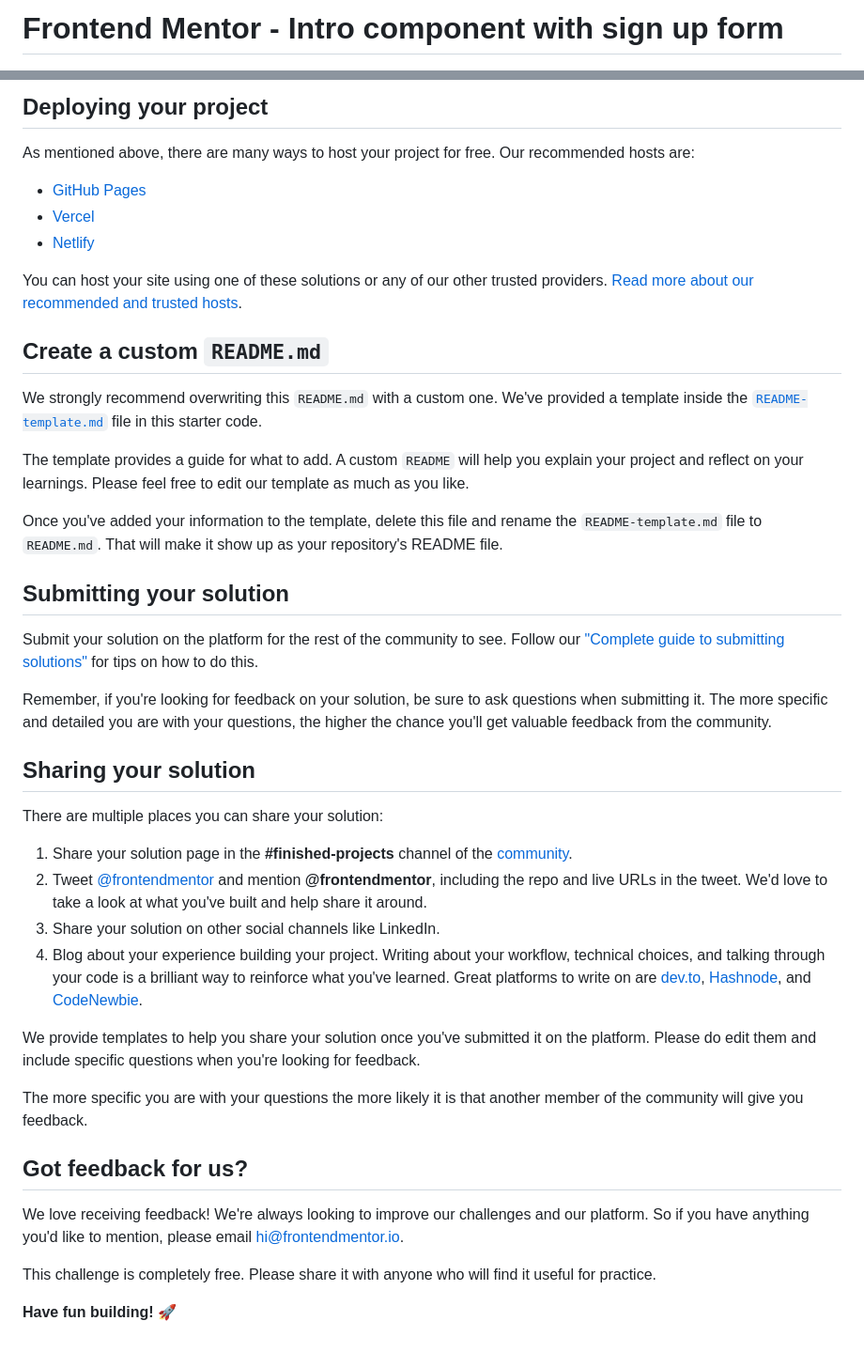
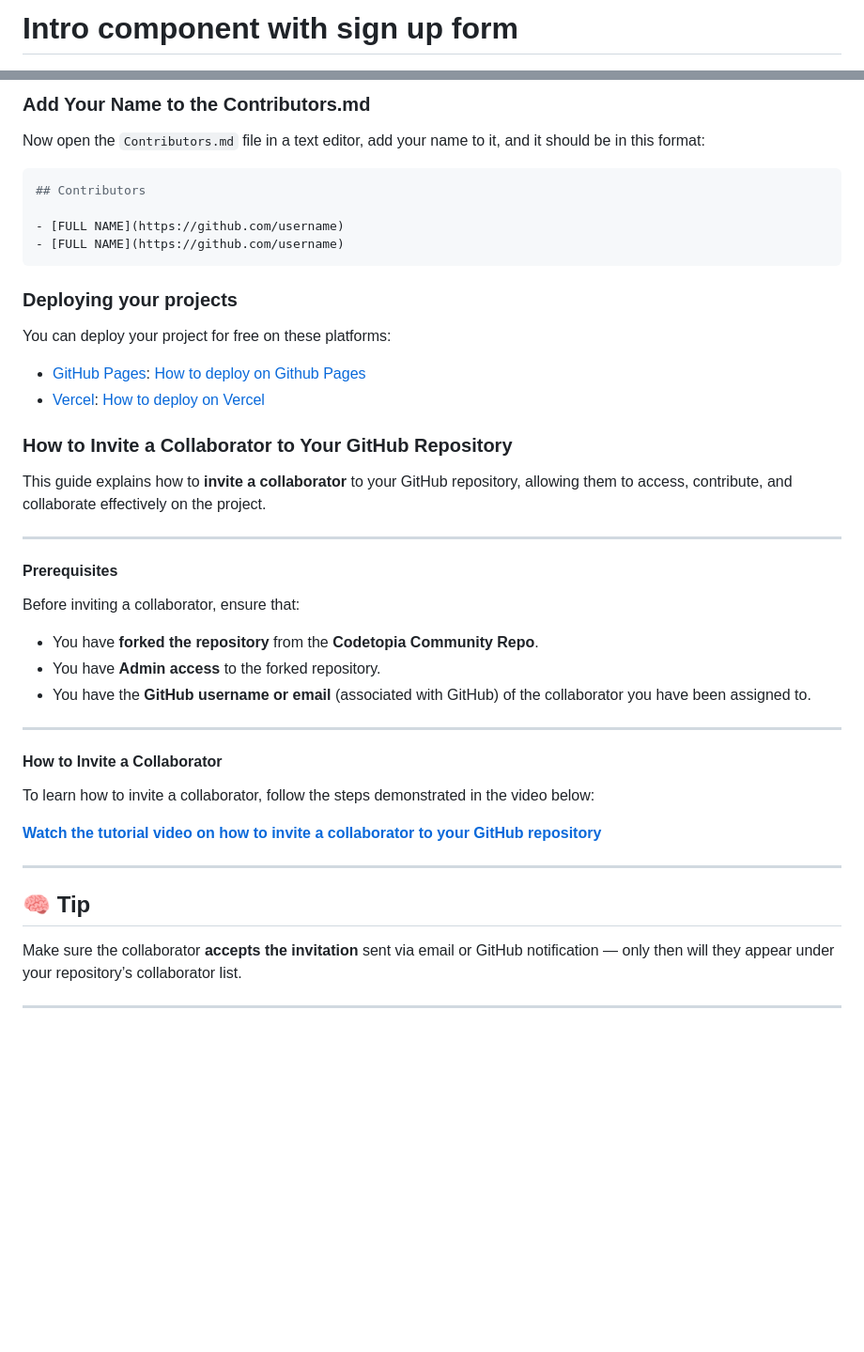
Before and after one commit to edinam-cita/Intro-Component-With-Signup-Form, a Markdown page: README.md, 2 parts joined by grey strips. Shown: that part at 94% size. Rendered like a GitHub page; blank space fills up the shorter version.

Commit message:
Refactor README for better readability
Updated README to simplify language and improve clarity.

````diff
--- a/README.md
+++ b/README.md
@@ -1,3 +1,3 @@
-# Frontend Mentor - Intro component with sign up form
+# Intro component with sign up form
 
 ![Design preview for the Intro component with sign up form coding challenge](preview.jpg)
@@ -51,45 +35,48 @@ Feel free to use any workflow that you feel comfortable with. Below is a suggest
 
-## Deploying your project
+### Add Your Name to the Contributors.md
 
-As mentioned above, there are many ways to host your project for free. Our recommended hosts are:
+Now open the `Contributors.md` file in a text editor, add your name to it, and it should be in this format:
 
-- [GitHub Pages](https://pages.github.com/)
-- [Vercel](https://vercel.com/)
-- [Netlify](https://www.netlify.com/)
+```bash
+## Contributors
 
-You can host your site using one of these solutions or any of our other trusted providers. [Read more about our recommended and trusted hosts](https://medium.com/frontend-mentor/frontend-mentor-trusted-hosting-providers-bf000dfebe).
+- [FULL NAME](https://github.com/username)
+- [FULL NAME](https://github.com/username)
+```
 
-## Create a custom `README.md`
+### Deploying your projects
 
-We strongly recommend overwriting this `README.md` with a custom one. We've provided a template inside the [`README-template.md`](./README-template.md) file in this starter code.
+You can deploy your project for free on these platforms:
 
-The template provides a guide for what to add. A custom `README` will help you explain your project and reflect on your learnings. Please feel free to edit our template as much as you like.
+- [GitHub Pages](https://pages.github.com/): [How to deploy on Github Pages](https://youtu.be/BT4WzyT2g8k)
+- [Vercel](https://vercel.com/): [How to deploy on Vercel](https://youtu.be/E8xaV6fiTaA)
 
-Once you've added your information to the template, delete this file and rename the `README-template.md` file to `README.md`. That will make it show up as your repository's README file.
+### How to Invite a Collaborator to Your GitHub Repository
 
-## Submitting your solution
+This guide explains how to **invite a collaborator** to your GitHub repository, allowing them to access, contribute, and collaborate effectively on the project.
 
-Submit your solution on the platform for the rest of the community to see. Follow our ["Complete guide to submitting solutions"](https://medium.com/frontend-mentor/a-complete-guide-to-submitting-solutions-on-frontend-mentor-ac6384162248) for tips on how to do this.
+---
 
-Remember, if you're looking for feedback on your solution, be sure to ask questions when submitting it. The more specific and detailed you are with your questions, the higher the chance you'll get valuable feedback from the community.
+#### Prerequisites
 
-## Sharing your solution
+Before inviting a collaborator, ensure that:
 
-There are multiple places you can share your solution:
+- You have **forked the repository** from the **Codetopia Community Repo**.
+- You have **Admin access** to the forked repository.
+- You have the **GitHub username or email** (associated with GitHub) of the collaborator you have been assigned to.
 
-1. Share your solution page in the **#finished-projects** channel of the [community](https://www.frontendmentor.io/community).
-2. Tweet [@frontendmentor](https://twitter.com/frontendmentor) and mention **@frontendmentor**, including the repo and live URLs in the tweet. We'd love to take a look at what you've built and help share it around.
-3. Share your solution on other social channels like LinkedIn.
-4. Blog about your experience building your project. Writing about your workflow, technical choices, and talking through your code is a brilliant way to reinforce what you've learned. Great platforms to write on are [dev.to](https://dev.to/), [Hashnode](https://hashnode.com/), and [CodeNewbie](https://community.codenewbie.org/).
+---
 
-We provide templates to help you share your solution once you've submitted it on the platform. Please do edit them and include specific questions when you're looking for feedback.
+#### How to Invite a Collaborator
 
-The more specific you are with your questions the more likely it is that another member of the community will give you feedback.
+To learn how to invite a collaborator, follow the steps demonstrated in the video below:
 
-## Got feedback for us?
+**[Watch the tutorial video on how to invite a collaborator to your GitHub repository](https://youtu.be/yx3VkC6z2EE?si=UtOlFGYkwtSB7NyE)**
 
-We love receiving feedback! We're always looking to improve our challenges and our platform. So if you have anything you'd like to mention, please email hi@frontendmentor.io.
+---
 
-This challenge is completely free. Please share it with anyone who will find it useful for practice.
+## 🧠 Tip
 
-**Have fun building!** 🚀
+Make sure the collaborator **accepts the invitation** sent via email or GitHub notification — only then will they appear under your repository’s collaborator list.
+
+---
````
Also changed, not shown: other parts of README.md (+6 -22 lines).
